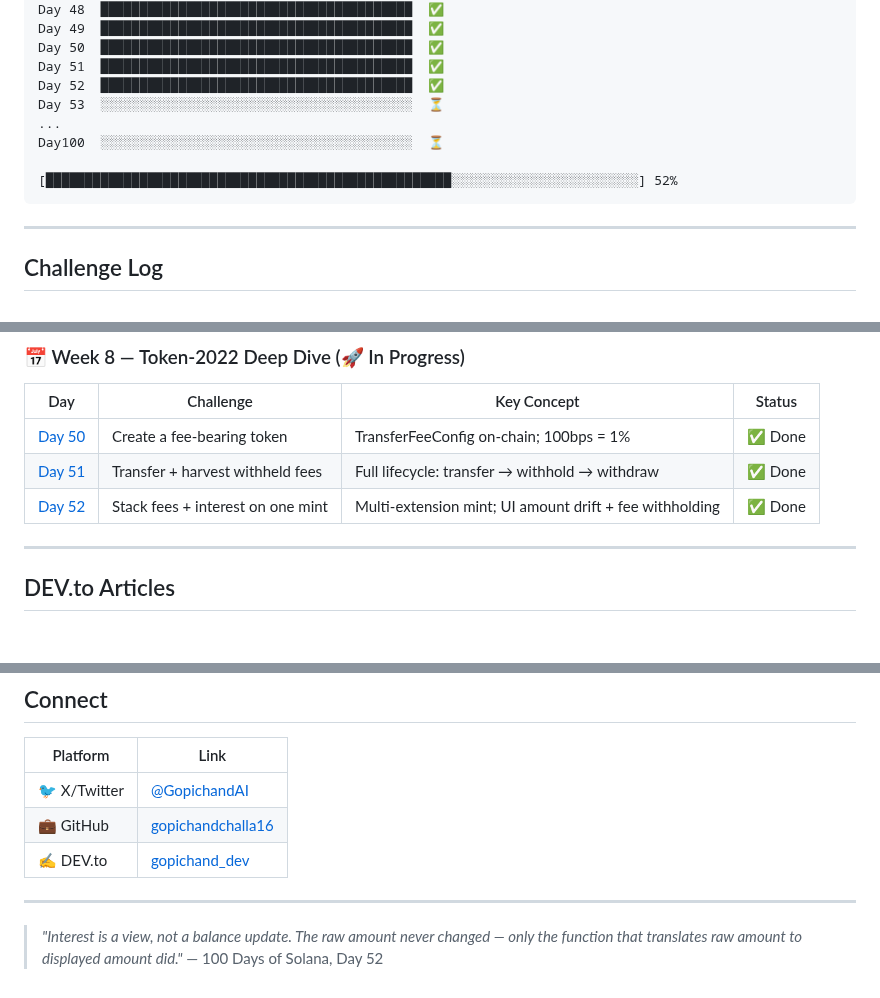
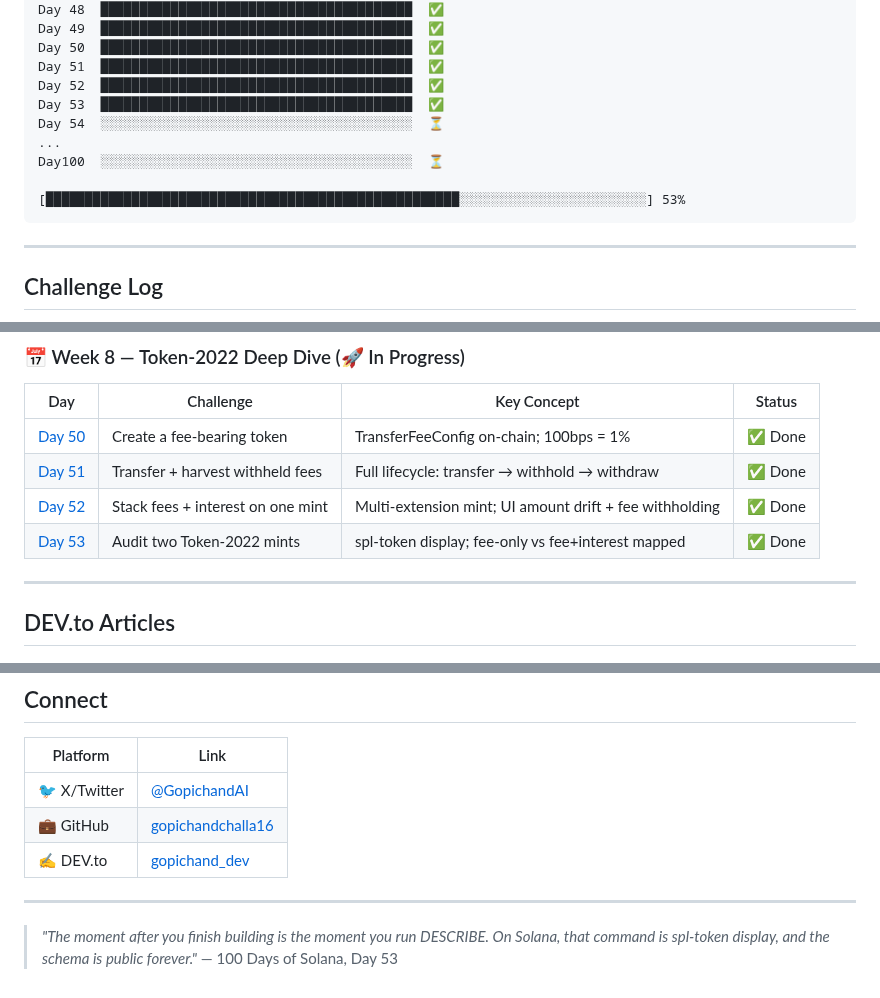
Before and after one commit to gopichandchalla16/100-days-of-solana, a Markdown page: README.md, 3 parts joined by grey strips. GitHub-like rendering.

Commit message:
Update README: Day 53 complete — audit two Token-2022 mints, progress 53/100

````diff
--- a/README.md
+++ b/README.md
@@ -75,11 +75,12 @@ Day 49  ████████████████████████
 Day 50  ████████████████████████████████████████  ✅
 Day 51  ████████████████████████████████████████  ✅
 Day 52  ████████████████████████████████████████  ✅
-Day 53  ░░░░░░░░░░░░░░░░░░░░░░░░░░░░░░░░░░░░░░░░  ⏳
+Day 53  ████████████████████████████████████████  ✅
+Day 54  ░░░░░░░░░░░░░░░░░░░░░░░░░░░░░░░░░░░░░░░░  ⏳
 ...
 Day100  ░░░░░░░░░░░░░░░░░░░░░░░░░░░░░░░░░░░░░░░░  ⏳
 
-[████████████████████████████████████████████████████░░░░░░░░░░░░░░░░░░░░░░░░] 52%
+[█████████████████████████████████████████████████████░░░░░░░░░░░░░░░░░░░░░░░░] 53%
 ```
 
 ---
@@ -120,6 +121,7 @@ Wallets, blockchain reading, transactions, accounts, token fundamentals.
 | [Day 50](./day-50/) | Create a fee-bearing token | TransferFeeConfig on-chain; 100bps = 1% | ✅ Done |
 | [Day 51](./day-51/) | Transfer + harvest withheld fees | Full lifecycle: transfer → withhold → withdraw | ✅ Done |
 | [Day 52](./day-52/) | Stack fees + interest on one mint | Multi-extension mint; UI amount drift + fee withholding | ✅ Done |
+| [Day 53](./day-53/) | Audit two Token-2022 mints | spl-token display; fee-only vs fee+interest mapped | ✅ Done |
 
 ---
 
@@ -150,5 +152,5 @@ Wallets, blockchain reading, transactions, accounts, token fundamentals.
 
 ---
 
-> *"Interest is a view, not a balance update. The raw amount never changed — only the function that translates raw amount to displayed amount did."*
-> — 100 Days of Solana, Day 52
+> *"The moment after you finish building is the moment you run DESCRIBE. On Solana, that command is spl-token display, and the schema is public forever."*
+> — 100 Days of Solana, Day 53
````
Also changed, not shown: other parts of README.md (+1 -1 lines).
